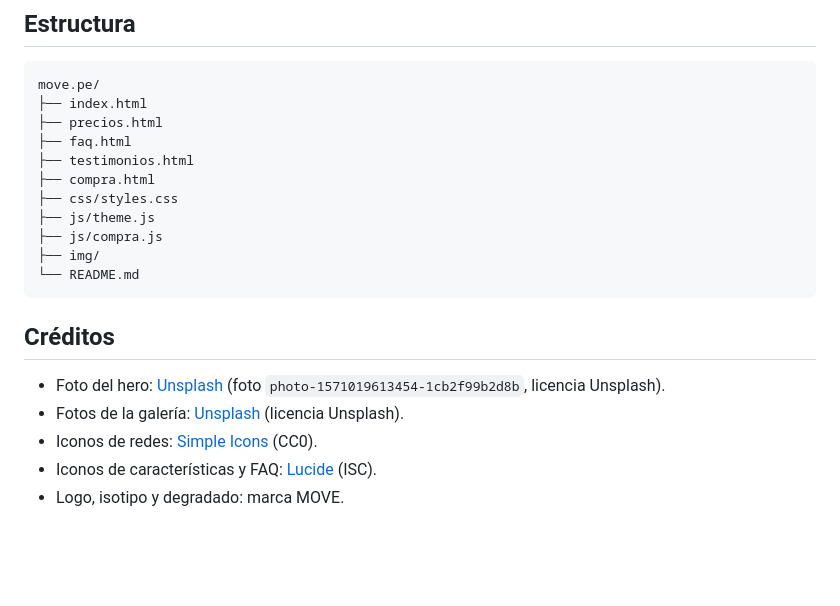
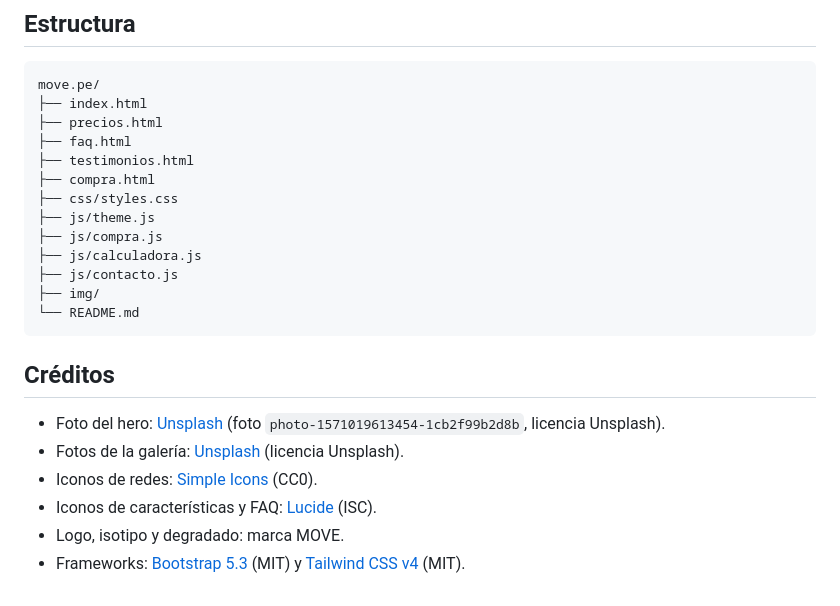
Before and after one commit to naaria/move.pe, a Markdown page: README.md, the part around one of its changes. GitHub-like rendering; blank space fills up the shorter version.

````diff
--- a/README.md
+++ b/README.md
@@ -146,6 +200,8 @@ move.pe/
 ├── css/styles.css
 ├── js/theme.js
 ├── js/compra.js
+├── js/calculadora.js
+├── js/contacto.js
 ├── img/
 └── README.md
 ```
@@ -157,3 +213,4 @@ move.pe/
 - Iconos de redes: [Simple Icons](https://simpleicons.org/) (CC0).
 - Iconos de características y FAQ: [Lucide](https://lucide.dev/) (ISC).
 - Logo, isotipo y degradado: marca MOVE.
+- Frameworks: [Bootstrap 5.3](https://getbootstrap.com/) (MIT) y [Tailwind CSS v4](https://tailwindcss.com/) (MIT).
````
Also changed, not shown: other parts of README.md (+58 -4 lines).
